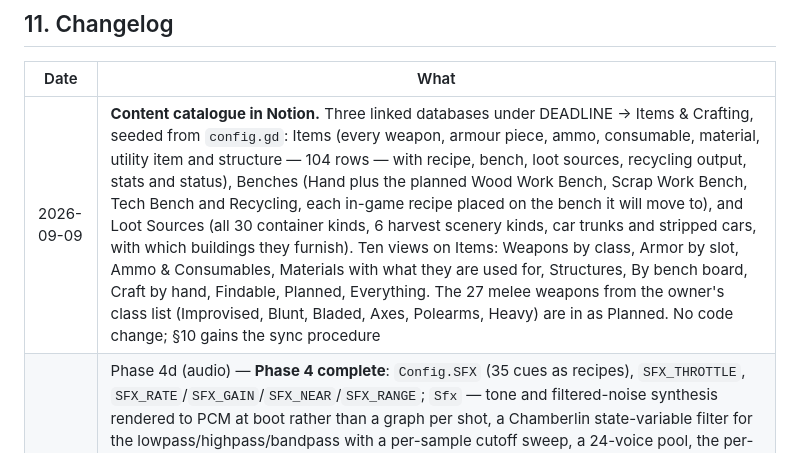
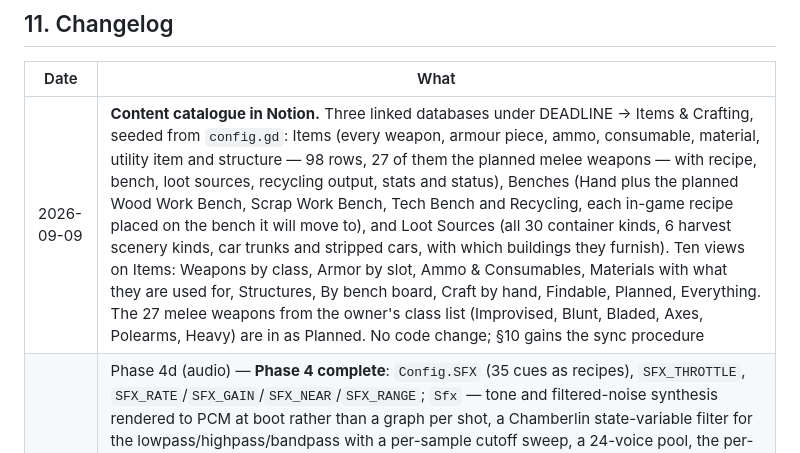
Before and after one commit to dunnston/zombie-game-godot, a Markdown page: PROJECT.md, the part around the change. Rendered like a GitHub page.

Commit message:
Correct the catalogue row count in the changelog
Co-Authored-By: Claude Fable 5.1 <noreply@anthropic.com>
Claude-Session: https://claude.ai/code/session_01RrxK5CzdRa9bRZm3dExRjn

```diff
--- a/PROJECT.md
+++ b/PROJECT.md
@@ -1128,7 +1128,7 @@ moment the parent merges.
 
 | Date | What |
 | --- | --- |
-| 2026-09-09 | **Content catalogue in Notion.** Three linked databases under DEADLINE → Items & Crafting, seeded from `config.gd`: Items (every weapon, armour piece, ammo, consumable, material, utility item and structure — 104 rows — with recipe, bench, loot sources, recycling output, stats and status), Benches (Hand plus the planned Wood Work Bench, Scrap Work Bench, Tech Bench and Recycling, each in-game recipe placed on the bench it will move to), and Loot Sources (all 30 container kinds, 6 harvest scenery kinds, car trunks and stripped cars, with which buildings they furnish). Ten views on Items: Weapons by class, Armor by slot, Ammo & Consumables, Materials with what they are used for, Structures, By bench board, Craft by hand, Findable, Planned, Everything. The 27 melee weapons from the owner's class list (Improvised, Blunt, Bladed, Axes, Polearms, Heavy) are in as Planned. No code change; §10 gains the sync procedure |
+| 2026-09-09 | **Content catalogue in Notion.** Three linked databases under DEADLINE → Items & Crafting, seeded from `config.gd`: Items (every weapon, armour piece, ammo, consumable, material, utility item and structure — 98 rows, 27 of them the planned melee weapons — with recipe, bench, loot sources, recycling output, stats and status), Benches (Hand plus the planned Wood Work Bench, Scrap Work Bench, Tech Bench and Recycling, each in-game recipe placed on the bench it will move to), and Loot Sources (all 30 container kinds, 6 harvest scenery kinds, car trunks and stripped cars, with which buildings they furnish). Ten views on Items: Weapons by class, Armor by slot, Ammo & Consumables, Materials with what they are used for, Structures, By bench board, Craft by hand, Findable, Planned, Everything. The 27 melee weapons from the owner's class list (Improvised, Blunt, Bladed, Axes, Polearms, Heavy) are in as Planned. No code change; §10 gains the sync procedure |
 | 2026-09-08 | Phase 4d (audio) — **Phase 4 complete**: `Config.SFX` (35 cues as recipes), `SFX_THROTTLE`, `SFX_RATE`/`SFX_GAIN`/`SFX_NEAR`/`SFX_RANGE`; `Sfx` — tone and filtered-noise synthesis rendered to PCM at boot rather than a graph per shot, a Chamberlin state-variable filter for the lowpass/highpass/bandpass with a per-sample cutoff sweep, a 24-voice pool, the per-kind rate limit, and mute persisted to `user://audio.json`; `SfxView` maps sim events to cues so `src/sim` never learns that sound exists; the gunshot rides the muzzle flash rather than the bullet, so a shotgun is one bang and not eight; distance falloff, which the prototype had none of; the hit event gained a `kind` so a pipe thumps and a bullet pings; SOUND on the pause menu and the title; 19 new tests (338 fast, 368 with `--all`); a smoke checkpoint that plays every cue and checks a voice actually started. The bank was 205ms at boot until the per-sample `exp` and `pow` became stepped multipliers giving the identical curve: 91ms. The autoload is `Audio`, not `Sfx` — an autoload whose name matches a `class_name` shadows the class, and under `-s` the name then resolves to a bare GDScript with no static methods, which is the second time this project has hit that |
 | 2026-09-08 | Phase 4d (the map): `Config.MAP`; `MapScreen` — the corner minimap and the town map behind `M` off one `_draw`, a 320x320 one-pixel-per-tile ground image tinted by danger and cached on the generator's fingerprint (41ms, once per world), structures, packs, crew, enemies, the pulsing raid marker and the player's facing; district discovery in `GameSim` paying 25 XP per danger tier — the tenth XP site — with undiscovered districts drawn as `? ? ?`; `SaveGame` v6 carries what you have found, by id; **Sixth Sense loses its `needs` gate and `radar_mul` becomes a reveal radius**, which is a deliberate balance change from the prototype, where the minimap showed every enemy in the world and the perk did nothing; the debug readout moved off the corner the minimap now owns; 10 new tests (319 fast, 349 with `--all`); smoke opens the town map, buys the perk and watches the reveal widen. Two existing tests changed with it, both correctly: no perk carries a `needs` any more, and the raid test searched the notices for INCOMING instead of assuming it was first, because a discovery notice can now arrive on the same tick |
 | 2026-09-08 | Phase 4d (the front door): `Saves` — six slots behind a small `user://saves/index.json` so listing six games does not parse six worlds, with the file as the truth about existence and the index as the truth about the summary, `latest()` preferring the slot last chosen over the one last written, and the play time and "3 hours ago" labels; autosave every two minutes for a game that has a slot, and never for one that does not; `KeyBinds` rewritten as static state on a `class_name` — full rebinding to `user://binds.json`, conflicts reported rather than refused, Escape reserved, unknown actions from an old file dropped, and every prompt built from `primary_label`; `MenuScreen` with TITLE, PAUSE, LOAD, CONTROLS and NEW GAME off one `_rows()` that is both the hit test and the paint, footer rows pinned so BACK cannot scroll away; `scenes/main.gd` boots to the title (except under smoke), Escape closes innermost-first and then pauses with the world frozen, and SAVE AND QUIT TO TITLE writes before it leaves; 21 new tests (309 fast, 339 with `--all`); 6 new smoke checkpoints — pause, CONTROLS, a key rebound, a save written, the title, and that slot loaded from it. The menu never repainted after a page change: the assertions passed because they read `menu.page`, and only the screenshot showed CONTROLS still on screen |
```
